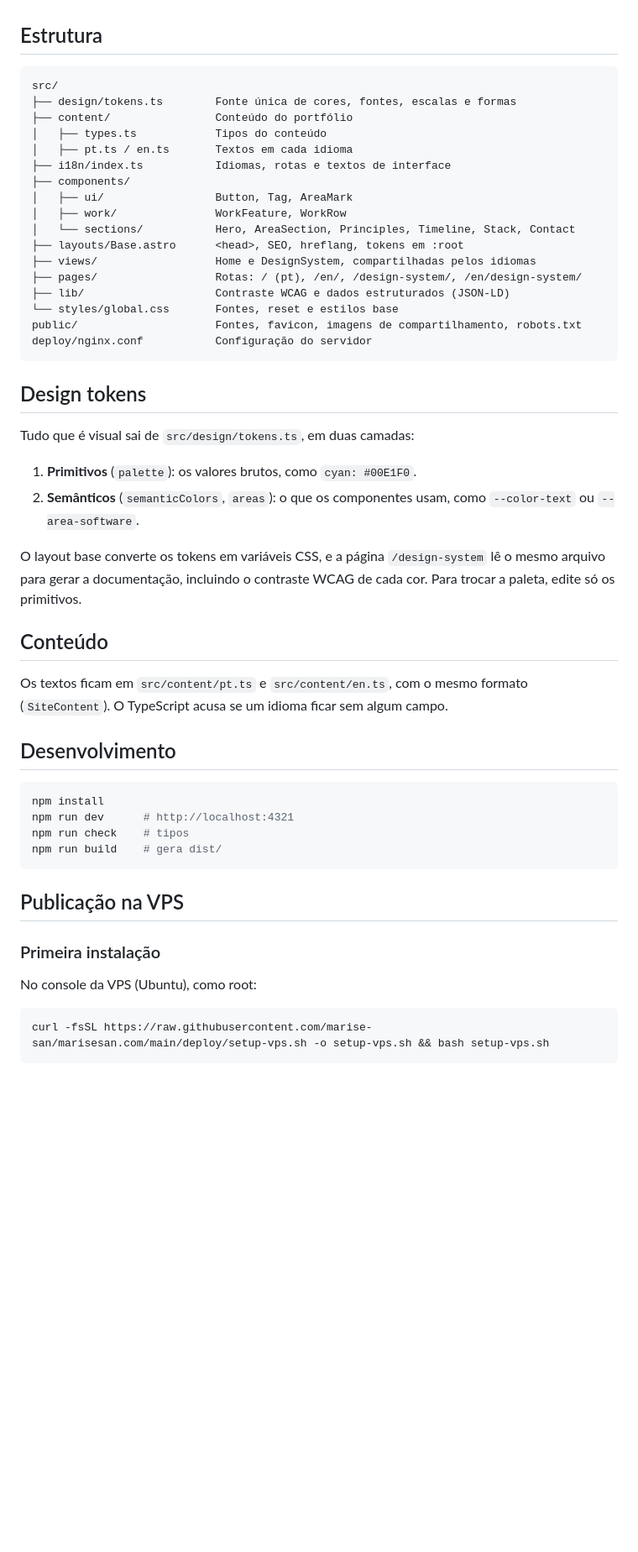
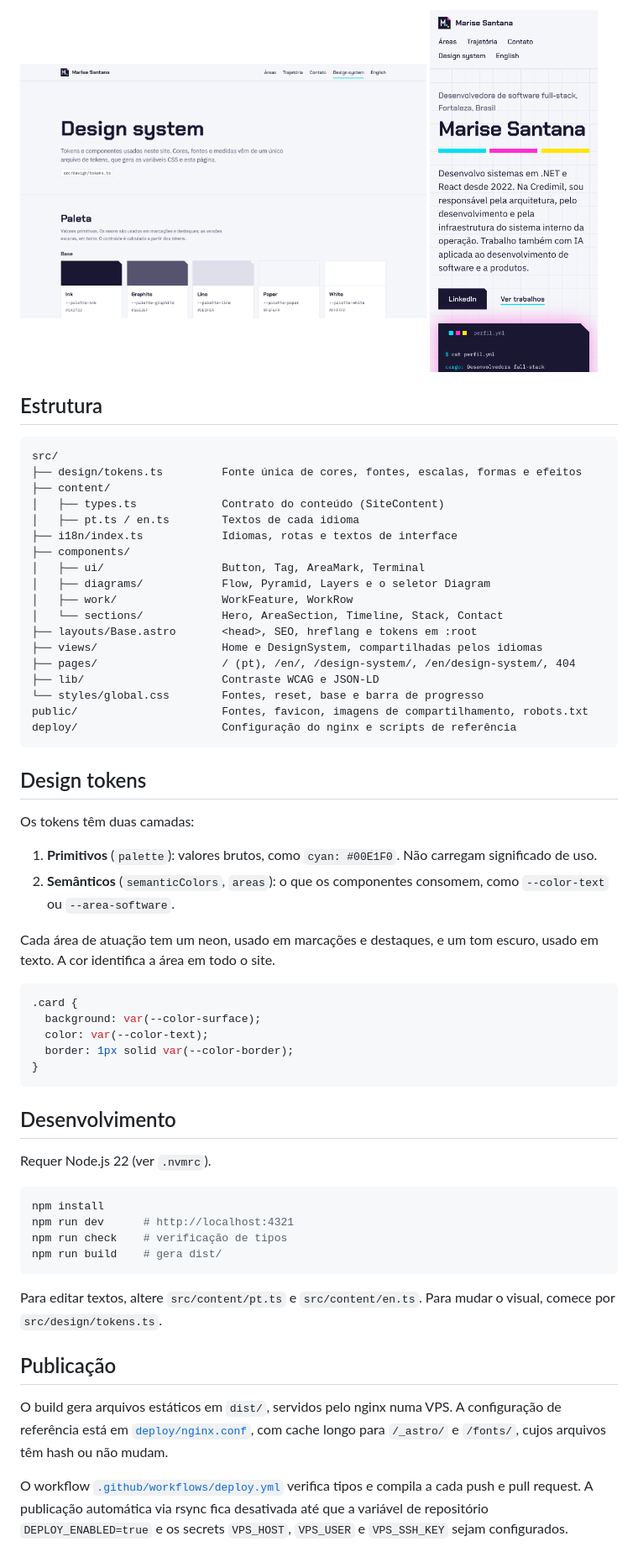
Before and after one commit to marise-san/marisesan.com, a Markdown page: README.md, the part around one of its changes. Shown at 84% size. GitHub-like rendering; pictures changed too: docs/design-system.png (added), docs/mobile.png (added); blank space fills up the shorter version.

Commit message:
README: destaques técnicos, capturas de tela e publicação

````diff
--- a/README.md
+++ b/README.md
@@ -6,55 +44,64 @@ Site estático em [Astro](https://astro.build), em português e inglês, com um
+<p>
+  <img src="docs/design-system.png" alt="Página do design system" width="68%">
+  <img src="docs/mobile.png" alt="Página inicial no celular" width="28%">
+</p>
 
 ## Estrutura
 
 ```
 src/
-├── design/tokens.ts        Fonte única de cores, fontes, escalas e formas
-├── content/                Conteúdo do portfólio
-│   ├── types.ts            Tipos do conteúdo
-│   ├── pt.ts / en.ts       Textos em cada idioma
-├── i18n/index.ts           Idiomas, rotas e textos de interface
+├── design/tokens.ts         Fonte única de cores, fontes, escalas, formas e efeitos
+├── content/
+│   ├── types.ts             Contrato do conteúdo (SiteContent)
+│   ├── pt.ts / en.ts        Textos de cada idioma
+├── i18n/index.ts            Idiomas, rotas e textos de interface
 ├── components/
-│   ├── ui/                 Button, Tag, AreaMark
-│   ├── work/               WorkFeature, WorkRow
-│   └── sections/           Hero, AreaSection, Principles, Timeline, Stack, Contact
-├── layouts/Base.astro      <head>, SEO, hreflang, tokens em :root
-├── views/                  Home e DesignSystem, compartilhadas pelos idiomas
-├── pages/                  Rotas: / (pt), /en/, /design-system/, /en/design-system/
-├── lib/                    Contraste WCAG e dados estruturados (JSON-LD)
-└── styles/global.css       Fontes, reset e estilos base
-public/                     Fontes, favicon, imagens de compartilhamento, robots.txt
-deploy/nginx.conf           Configuração do servidor
+│   ├── ui/                  Button, Tag, AreaMark, Terminal
+│   ├── diagrams/            Flow, Pyramid, Layers e o seletor Diagram
+│   ├── work/                WorkFeature, WorkRow
+│   └── sections/            Hero, AreaSection, Timeline, Stack, Contact
+├── layouts/Base.astro       <head>, SEO, hreflang e tokens em :root
+├── views/                   Home e DesignSystem, compartilhadas pelos idiomas
+├── pages/                   / (pt), /en/, /design-system/, /en/design-system/, 404
+├── lib/                     Contraste WCAG e JSON-LD
+└── styles/global.css        Fontes, reset, base e barra de progresso
+public/                      Fontes, favicon, imagens de compartilhamento, robots.txt
+deploy/                      Configuração do nginx e scripts de referência
 ```
 
 ## Design tokens
 
-Tudo que é visual sai de `src/design/tokens.ts`, em duas camadas:
+Os tokens têm duas camadas:
 
-1. **Primitivos** (`palette`): os valores brutos, como `cyan: #00E1F0`.
-2. **Semânticos** (`semanticColors`, `areas`): o que os componentes usam, como `--color-text` ou `--area-software`.
+1. **Primitivos** (`palette`): valores brutos, como `cyan: #00E1F0`. Não carregam significado de uso.
+2. **Semânticos** (`semanticColors`, `areas`): o que os componentes consomem, como `--color-text` ou `--area-software`.
 
-O layout base converte os tokens em variáveis CSS, e a página `/design-system` lê o mesmo arquivo para gerar a documentação, incluindo o contraste WCAG de cada cor. Para trocar a paleta, edite só os primitivos.
+Cada área de atuação tem um neon, usado em marcações e destaques, e um tom escuro, usado em texto. A cor identifica a área em todo o site.
 
-## Conteúdo
-
-Os textos ficam em `src/content/pt.ts` e `src/content/en.ts`, com o mesmo formato (`SiteContent`). O TypeScript acusa se um idioma ficar sem algum campo.
+```css
+.card {
+  background: var(--color-surface);
+  color: var(--color-text);
+  border: 1px solid var(--color-border);
+}
+```
 
 ## Desenvolvimento
+
+Requer Node.js 22 (ver `.nvmrc`).
 
 ```bash
 npm install
 npm run dev      # http://localhost:4321
-npm run check    # tipos
+npm run check    # verificação de tipos
 npm run build    # gera dist/
 ```
 
-## Publicação na VPS
+Para editar textos, altere `src/content/pt.ts` e `src/content/en.ts`. Para mudar o visual, comece por `src/design/tokens.ts`.
 
-### Primeira instalação
+## Publicação
 
-No console da VPS (Ubuntu), como root:
+O build gera arquivos estáticos em `dist/`, servidos pelo nginx numa VPS. A configuração de referência está em [`deploy/nginx.conf`](deploy/nginx.conf), com cache longo para `/_astro/` e `/fonts/`, cujos arquivos têm hash ou não mudam.
 
-```bash
-curl -fsSL https://raw.githubusercontent.com/marise-san/marisesan.com/main/deploy/setup-vps.sh -o setup-vps.sh && bash setup-vps.sh
-```
+O workflow [`.github/workflows/deploy.yml`](.github/workflows/deploy.yml) verifica tipos e compila a cada push e pull request. A publicação automática via rsync fica desativada até que a variável de repositório `DEPLOY_ENABLED=true` e os secrets `VPS_HOST`, `VPS_USER` e `VPS_SSH_KEY` sejam configurados.
 
````
Also changed, not shown: other parts of README.md (+42 -25 lines), docs/home.png (added).
